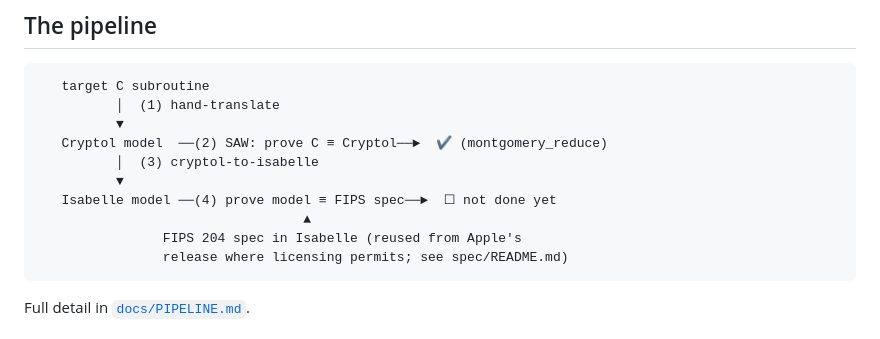
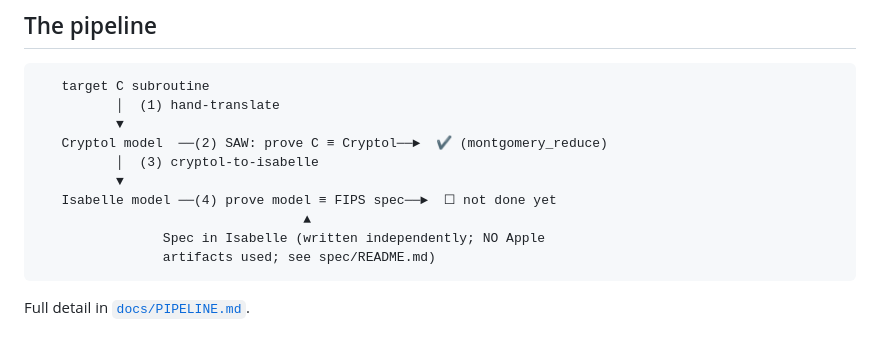
Before and after one commit to amarshat/assay, a Markdown page: README.md, the part around the change. GitHub-like rendering.

Commit message:
Docs: fix red-team milestone nits (README diagram + ASSUMPTIONS no longer imply Apple reuse)

````diff
--- a/README.md
+++ b/README.md
@@ -48,8 +48,8 @@ It also deliberately targets **ML-DSA**, which is less completely verified than
           ▼
    Isabelle model ──(4) prove model ≡ FIPS spec──►  ☐ not done yet
                                   ▲
-                FIPS 204 spec in Isabelle (reused from Apple's
-                release where licensing permits; see spec/README.md)
+                Spec in Isabelle (written independently; NO Apple
+                artifacts used; see spec/README.md)
 ```
 
 Full detail in [`docs/PIPELINE.md`](docs/PIPELINE.md).
````
Also changed, not shown: docs/ASSUMPTIONS.md (+3 -2 lines).
